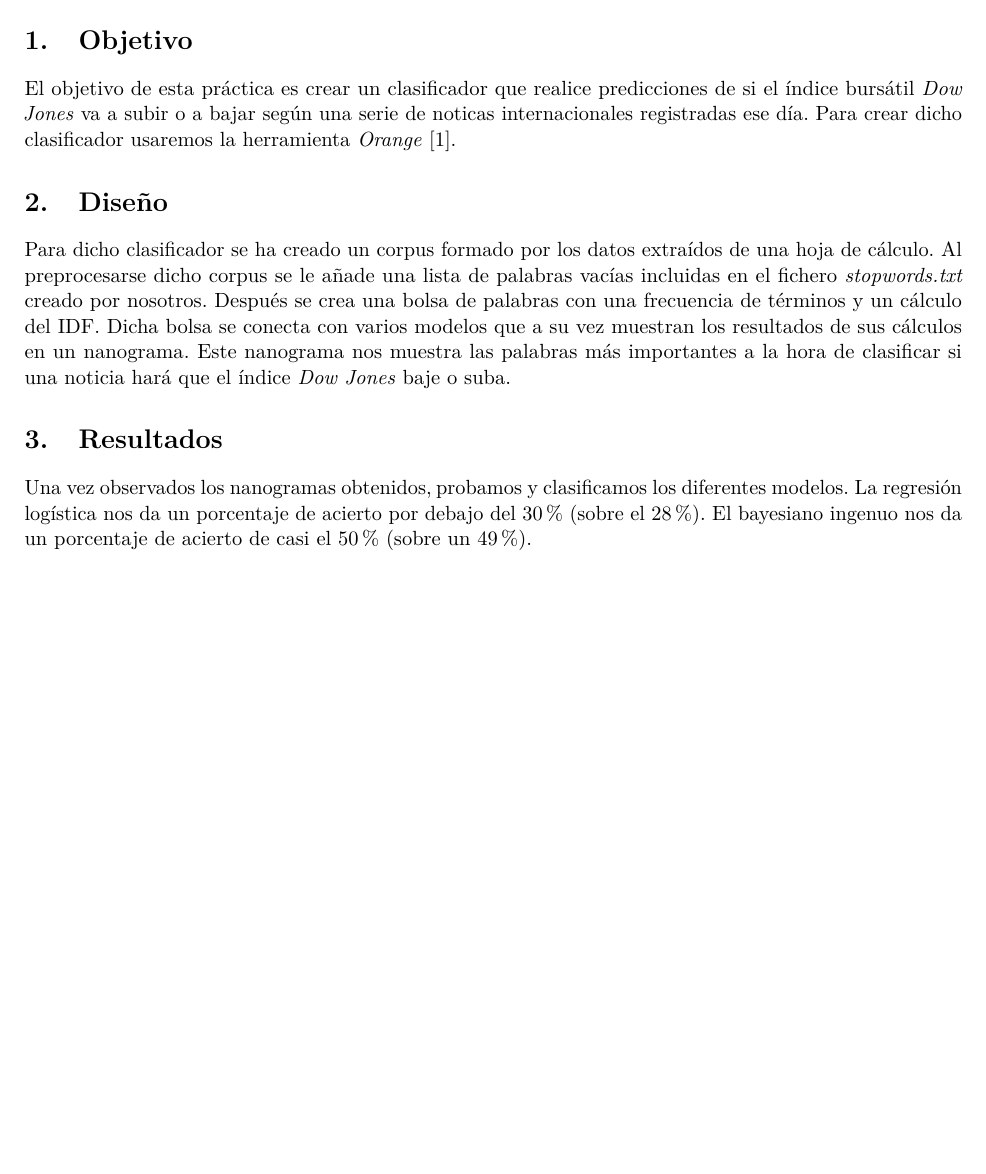
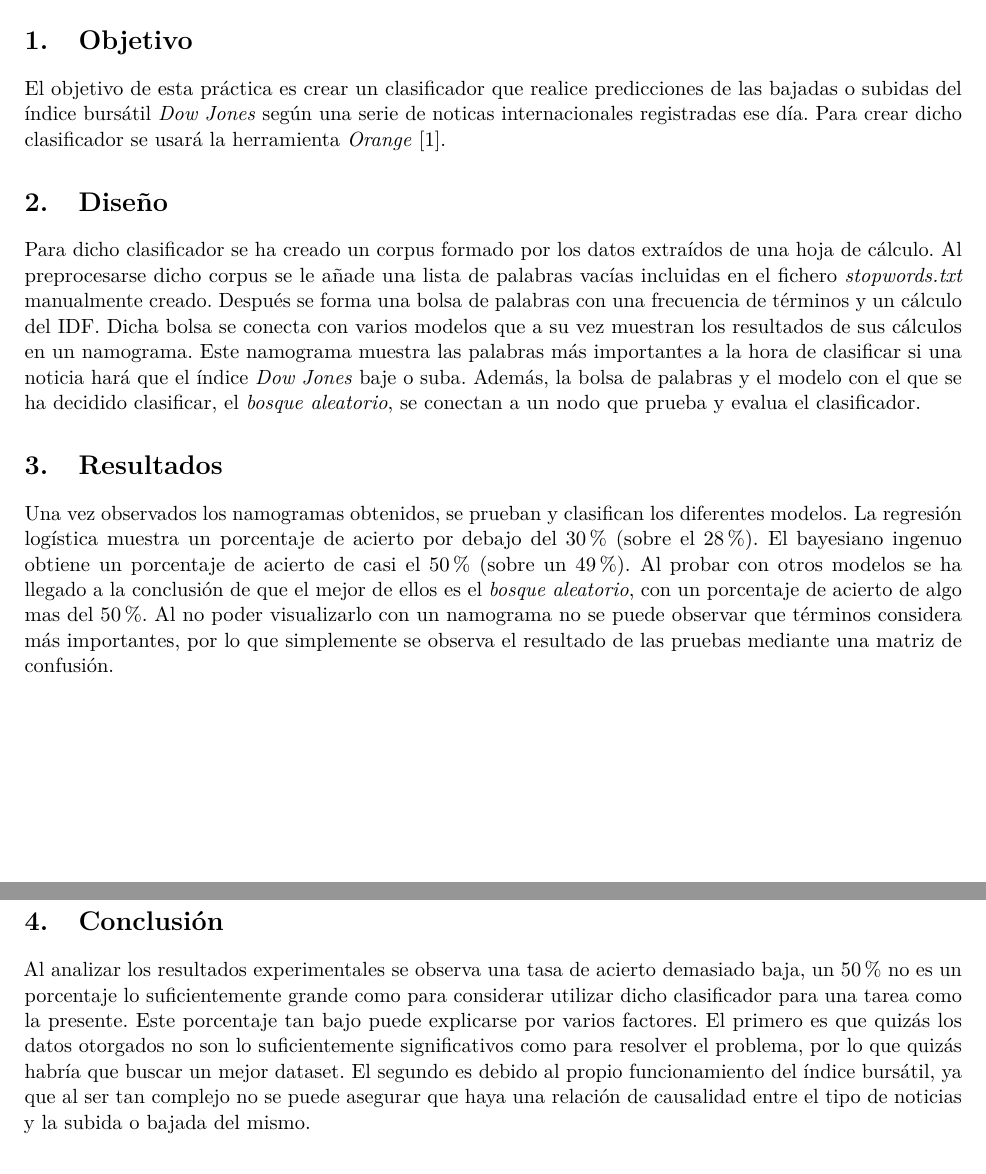
Before and after one commit to fonsecadh/siw-lab, a LaTeX document (datamining/report.tex): part of the page before the commit and two parts of pages 1 and 2 of 2 after it, the two joined at a grey line, cut so that both start at the same text, the shorter picture padded with empty space. Compiled offline with pdfLaTeX.

Commit message:
Datamining - Done.

```diff
--- a/datamining/report.tex
+++ b/datamining/report.tex
@@ -29,14 +29,16 @@
 \maketitle
 % Objetivo
 \section{Objetivo}
-El objetivo de esta práctica es crear un clasificador que realice predicciones de si el índice bursátil \textit{Dow Jones} va a subir o a bajar según una serie de noticas internacionales registradas ese día. Para crear dicho clasificador usaremos la herramienta \textit{Orange} \cite{orange}.
+El objetivo de esta práctica es crear un clasificador que realice predicciones de las bajadas o subidas del índice bursátil \textit{Dow Jones} según una serie de noticas internacionales registradas ese día. Para crear dicho clasificador se usará la herramienta \textit{Orange} \cite{orange}.
 % Diseño
 \section{Diseño}
-Para dicho clasificador se ha creado un corpus formado por los datos extraídos de una hoja de cálculo. Al preprocesarse dicho corpus se le añade una lista de palabras vacías incluidas en el fichero \textit{stopwords.txt} creado por nosotros. Después se crea una bolsa de palabras con una frecuencia de términos y un cálculo del IDF. Dicha bolsa se conecta con varios modelos que a su vez muestran los resultados de sus cálculos en un nanograma. Este nanograma nos muestra las palabras más importantes a la hora de clasificar si una noticia hará que el índice \textit{Dow Jones} baje o suba.
-
+Para dicho clasificador se ha creado un corpus formado por los datos extraídos de una hoja de cálculo. Al preprocesarse dicho corpus se le añade una lista de palabras vacías incluidas en el fichero \textit{stopwords.txt} manualmente creado. Después se forma una bolsa de palabras con una frecuencia de términos y un cálculo del IDF. Dicha bolsa se conecta con varios modelos que a su vez muestran los resultados de sus cálculos en un namograma. Este namograma muestra las palabras más importantes a la hora de clasificar si una noticia hará que el índice \textit{Dow Jones} baje o suba. Además, la bolsa de palabras y el modelo con el que se ha decidido clasificar, el \textit{bosque aleatorio}, se conectan a un nodo que prueba y evalua el clasificador.
 % Resultados
 \section{Resultados}
-Una vez observados los nanogramas obtenidos, probamos y clasificamos los diferentes modelos. La regresión logística nos da un porcentaje de acierto por debajo del 30\% (sobre el 28\%). El bayesiano ingenuo nos da un porcentaje de acierto de casi el 50\% (sobre un 49\%).
+Una vez observados los namogramas obtenidos, se prueban y clasifican los diferentes modelos. La regresión logística muestra un porcentaje de acierto por debajo del 30\% (sobre el 28\%). El bayesiano ingenuo obtiene un porcentaje de acierto de casi el 50\% (sobre un 49\%). Al probar con otros modelos se ha llegado a la conclusión de que el mejor de ellos es el \textit{bosque aleatorio}, con un porcentaje de acierto de algo mas del 50\%. Al no poder visualizarlo con un namograma no se puede observar que términos considera más importantes, por lo que simplemente se observa el resultado de las pruebas mediante una matriz de confusión.
+% Conclusión
+\section{Conclusión}
+Al analizar los resultados experimentales se observa una tasa de acierto demasiado baja, un 50\% no es un porcentaje lo suficientemente grande como para considerar utilizar dicho clasificador para una tarea como la presente. Este porcentaje tan bajo puede explicarse por varios factores. El primero es que quizás los datos otorgados no son lo suficientemente significativos como para resolver el problema, por lo que quizás habría que buscar un mejor dataset. El segundo es debido al propio funcionamiento del índice bursátil, ya que al ser tan complejo no se puede asegurar que haya una relación de causalidad entre el tipo de noticias y la subida o bajada del mismo.
 % Bibliografía
 \begin{thebibliography}{8}
 \bibitem{orange}
```
Also changed, not shown: datamining/report.pdf, 4 other files.
